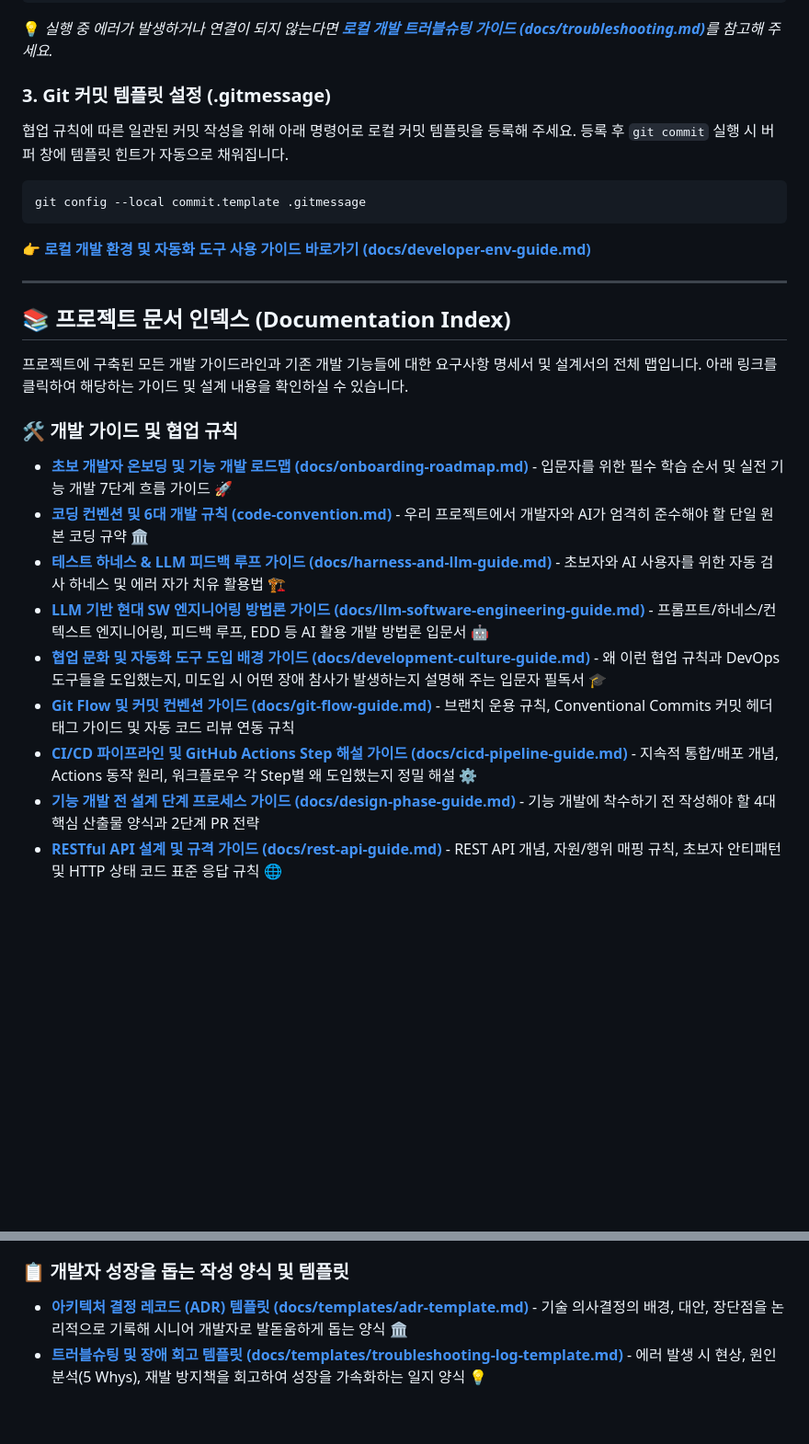
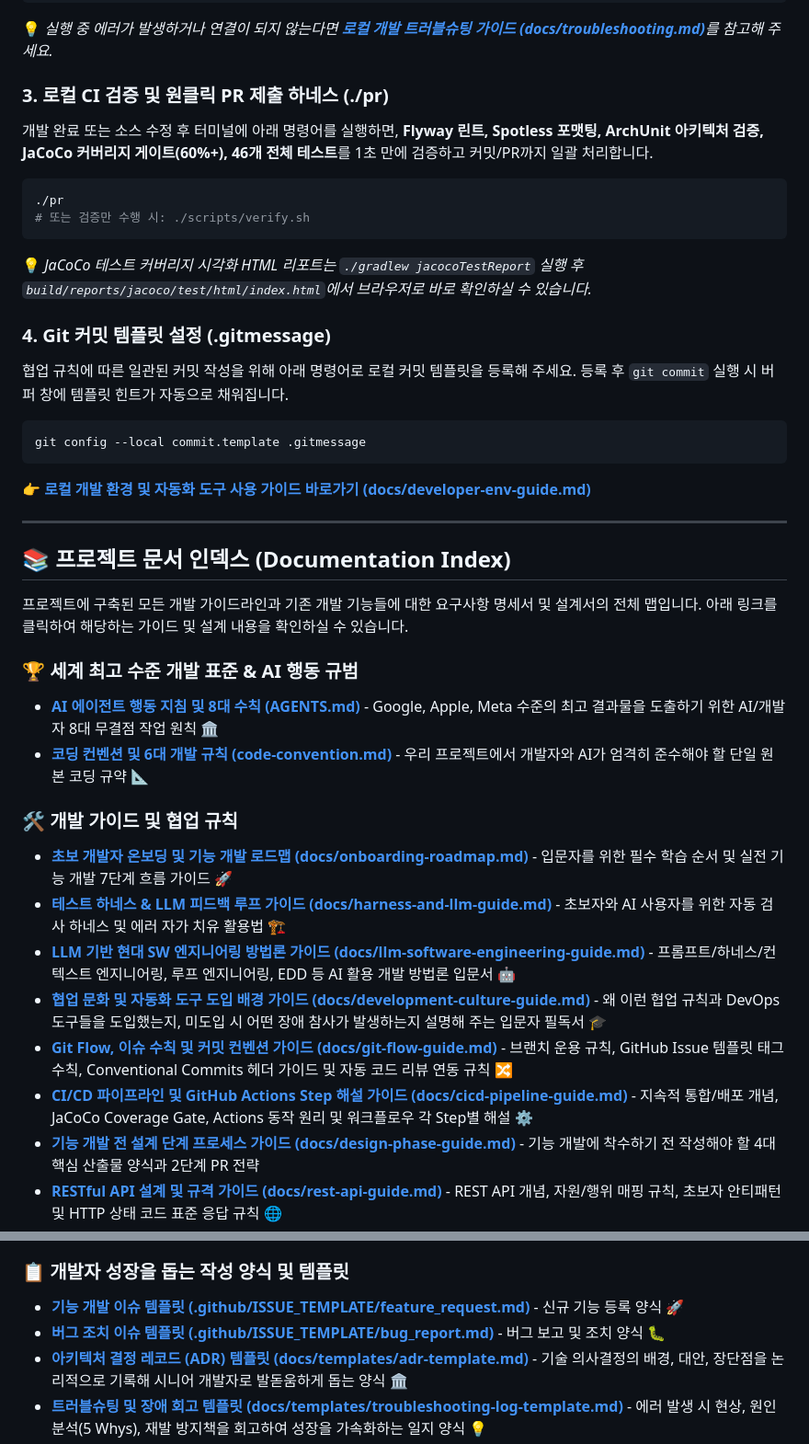
Before and after one commit to ShinhanDSProject/shinhan-delivery, a Markdown page: README.md, 2 parts joined by grey strips. Shown at 92% size. Rendered like a GitHub page; blank space fills up the shorter version.

Commit message:
docs: Enrich README.md with harness commands, JaCoCo report guide, AGENTS.md 8-Pillars and Issue templates

````diff
--- a/README.md
+++ b/README.md
@@ -28,7 +28,15 @@ DATA_SEED_ENABLED=true
 
 💡 *실행 중 에러가 발생하거나 연결이 되지 않는다면 [**로컬 개발 트러블슈팅 가이드 (docs/troubleshooting.md)**](./docs/troubleshooting.md)를 참고해 주세요.*
 
-### 3. Git 커밋 템플릿 설정 (.gitmessage)
+### 3. 로컬 CI 검증 및 원클릭 PR 제출 하네스 (./pr)
+개발 완료 또는 소스 수정 후 터미널에 아래 명령어를 실행하면, **Flyway 린트, Spotless 포맷팅, ArchUnit 아키텍처 검증, JaCoCo 커버리지 게이트(60%+), 46개 전체 테스트**를 1초 만에 검증하고 커밋/PR까지 일괄 처리합니다.
+```bash
+./pr
+# 또는 검증만 수행 시: ./scripts/verify.sh
+```
+💡 *JaCoCo 테스트 커버리지 시각화 HTML 리포트는 `./gradlew jacocoTestReport` 실행 후 `build/reports/jacoco/test/html/index.html`에서 브라우저로 바로 확인하실 수 있습니다.*
+
+### 4. Git 커밋 템플릿 설정 (.gitmessage)
 협업 규칙에 따른 일관된 커밋 작성을 위해 아래 명령어로 로컬 커밋 템플릿을 등록해 주세요. 등록 후 `git commit` 실행 시 버퍼 창에 템플릿 힌트가 자동으로 채워집니다.
 ```bash
 git config --local commit.template .gitmessage
@@ -43,14 +51,17 @@ git config --local commit.template .gitmessage
 프로젝트에 구축된 모든 개발 가이드라인과 기존 개발 기능들에 대한 요구사항 명세서 및 설계서의 전체 맵입니다.
 아래 링크를 클릭하여 해당하는 가이드 및 설계 내용을 확인하실 수 있습니다.
 
+### 🏆 세계 최고 수준 개발 표준 & AI 행동 규범
+* [**AI 에이전트 행동 지침 및 8대 수칙 (AGENTS.md)**](./AGENTS.md) - Google, Apple, Meta 수준의 최고 결과물을 도출하기 위한 AI/개발자 8대 무결점 작업 원칙 🏛️
+* [**코딩 컨벤션 및 6대 개발 규칙 (code-convention.md)**](./code-convention.md) - 우리 프로젝트에서 개발자와 AI가 엄격히 준수해야 할 단일 원본 코딩 규약 📐
+
 ### 🛠️ 개발 가이드 및 협업 규칙
 * [**초보 개발자 온보딩 및 기능 개발 로드맵 (docs/onboarding-roadmap.md)**](./docs/onboarding-roadmap.md) - 입문자를 위한 필수 학습 순서 및 실전 기능 개발 7단계 흐름 가이드 🚀
-* [**코딩 컨벤션 및 6대 개발 규칙 (code-convention.md)**](./code-convention.md) - 우리 프로젝트에서 개발자와 AI가 엄격히 준수해야 할 단일 원본 코딩 규약 🏛️
 * [**테스트 하네스 & LLM 피드백 루프 가이드 (docs/harness-and-llm-guide.md)**](./docs/harness-and-llm-guide.md) - 초보자와 AI 사용자를 위한 자동 검사 하네스 및 에러 자가 치유 활용법 🏗️
-* [**LLM 기반 현대 SW 엔지니어링 방법론 가이드 (docs/llm-software-engineering-guide.md)**](./docs/llm-software-engineering-guide.md) - 프롬프트/하네스/컨텍스트 엔지니어링, 피드백 루프, EDD 등 AI 활용 개발 방법론 입문서 🤖
+* [**LLM 기반 현대 SW 엔지니어링 방법론 가이드 (docs/llm-software-engineering-guide.md)**](./docs/llm-software-engineering-guide.md) - 프롬프트/하네스/컨텍스트 엔지니어링, 루프 엔지니어링, EDD 등 AI 활용 개발 방법론 입문서 🤖
 * [**협업 문화 및 자동화 도구 도입 배경 가이드 (docs/development-culture-guide.md)**](./docs/development-culture-guide.md) - 왜 이런 협업 규칙과 DevOps 도구들을 도입했는지, 미도입 시 어떤 장애 참사가 발생하는지 설명해 주는 입문자 필독서 🎓
-* [**Git Flow 및 커밋 컨벤션 가이드 (docs/git-flow-guide.md)**](./docs/git-flow-guide.md) - 브랜치 운용 규칙, Conventional Commits 커밋 헤더 태그 가이드 및 자동 코드 리뷰 연동 규칙
-* [**CI/CD 파이프라인 및 GitHub Actions Step 해설 가이드 (docs/cicd-pipeline-guide.md)**](./docs/cicd-pipeline-guide.md) - 지속적 통합/배포 개념, Actions 동작 원리, 워크플로우 각 Step별 왜 도입했는지 정밀 해설 ⚙️
+* [**Git Flow, 이슈 수칙 및 커밋 컨벤션 가이드 (docs/git-flow-guide.md)**](./docs/git-flow-guide.md) - 브랜치 운용 규칙, GitHub Issue 템플릿 태그 수칙, Conventional Commits 헤더 가이드 및 자동 코드 리뷰 연동 규칙 🔀
+* [**CI/CD 파이프라인 및 GitHub Actions Step 해설 가이드 (docs/cicd-pipeline-guide.md)**](./docs/cicd-pipeline-guide.md) - 지속적 통합/배포 개념, JaCoCo Coverage Gate, Actions 동작 원리 및 워크플로우 각 Step별 해설 ⚙️
 * [**기능 개발 전 설계 단계 프로세스 가이드 (docs/design-phase-guide.md)**](./docs/design-phase-guide.md) - 기능 개발에 착수하기 전 작성해야 할 4대 핵심 산출물 양식과 2단계 PR 전략
 * [**RESTful API 설계 및 규격 가이드 (docs/rest-api-guide.md)**](./docs/rest-api-guide.md) - REST API 개념, 자원/행위 매핑 규칙, 초보자 안티패턴 및 HTTP 상태 코드 표준 응답 규칙 🌐
 * [**전역 예외 처리 및 표준 에러 코드 가이드 (docs/exception-handling-guide.md)**](./docs/exception-handling-guide.md) - @RestControllerAdvice 작동 원리, ErrorCode Enum, ErrorResponse DTO 및 방어적 프로그래밍 수칙 🛡️
@@ -59,6 +70,8 @@ git config --local commit.template .gitmessage
 * [**로컬 개발 트러블슈팅 가이드 (docs/troubleshooting.md)**](./docs/troubleshooting.md) - Flyway 해시 충돌, 포트 선점, 데이터베이스 권한 에러 해결 가이드
 
 ### 📋 개발자 성장을 돕는 작성 양식 및 템플릿
+* [**기능 개발 이슈 템플릿 (.github/ISSUE_TEMPLATE/feature_request.md)**](./.github/ISSUE_TEMPLATE/feature_request.md) - 신규 기능 등록 양식 🚀
+* [**버그 조치 이슈 템플릿 (.github/ISSUE_TEMPLATE/bug_report.md)**](./.github/ISSUE_TEMPLATE/bug_report.md) - 버그 보고 및 조치 양식 🐛
 * [**아키텍처 결정 레코드 (ADR) 템플릿 (docs/templates/adr-template.md)**](./docs/templates/adr-template.md) - 기술 의사결정의 배경, 대안, 장단점을 논리적으로 기록해 시니어 개발자로 발돋움하게 돕는 양식 🏛️
 * [**트러블슈팅 및 장애 회고 템플릿 (docs/templates/troubleshooting-log-template.md)**](./docs/templates/troubleshooting-log-template.md) - 에러 발생 시 현상, 원인분석(5 Whys), 재발 방지책을 회고하여 성장을 가속화하는 일지 양식 💡
 
````
